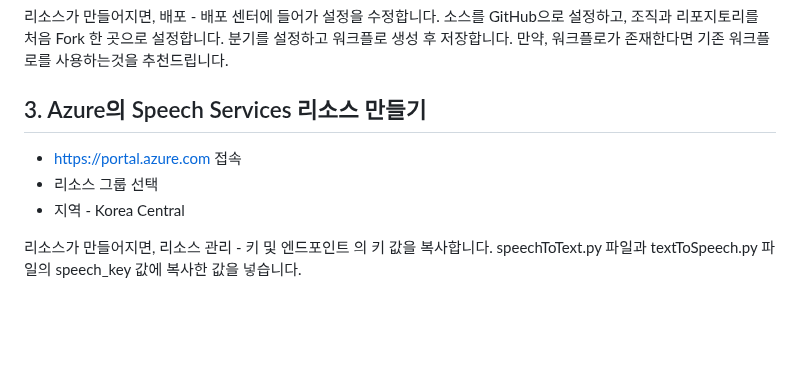
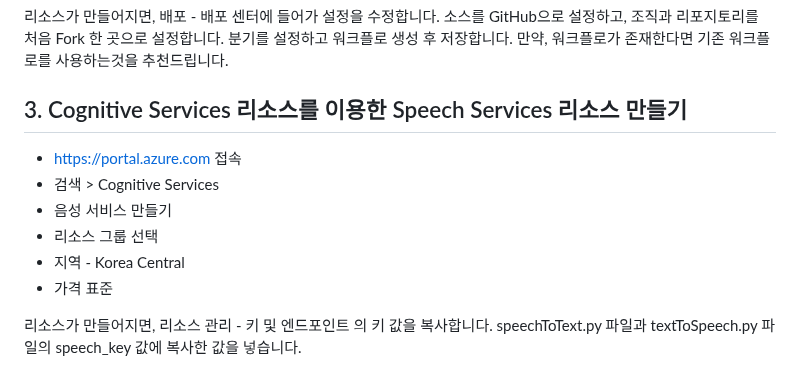
Before and after one commit to hackersground-kr/cobo-team, a Markdown page: README.md, the part around the change. GitHub-like rendering; blank space fills up the shorter version.

```diff
--- a/README.md
+++ b/README.md
@@ -60,10 +60,13 @@
 소스를 GitHub으로 설정하고, 조직과 리포지토리를 처음 Fork 한 곳으로 설정합니다.
 분기를 설정하고 워크플로 생성 후 저장합니다. 만약, 워크플로가 존재한다면 기존 워크플로를 사용하는것을 추천드립니다.
 
-## 3. Azure의 Speech Services 리소스 만들기
+## 3. Cognitive Services 리소스를 이용한 Speech Services 리소스 만들기
 - https://portal.azure.com 접속
+- 검색 > Cognitive Services
+- 음성 서비스 만들기
 - 리소스 그룹 선택
 - 지역 - Korea Central
+- 가격 표준
 
  리소스가 만들어지면, 리소스 관리 - 키 및 엔드포인트 의 키 값을 복사합니다.
 speechToText.py 파일과 textToSpeech.py 파일의 speech_key 값에 복사한 값을 넣습니다.
```
